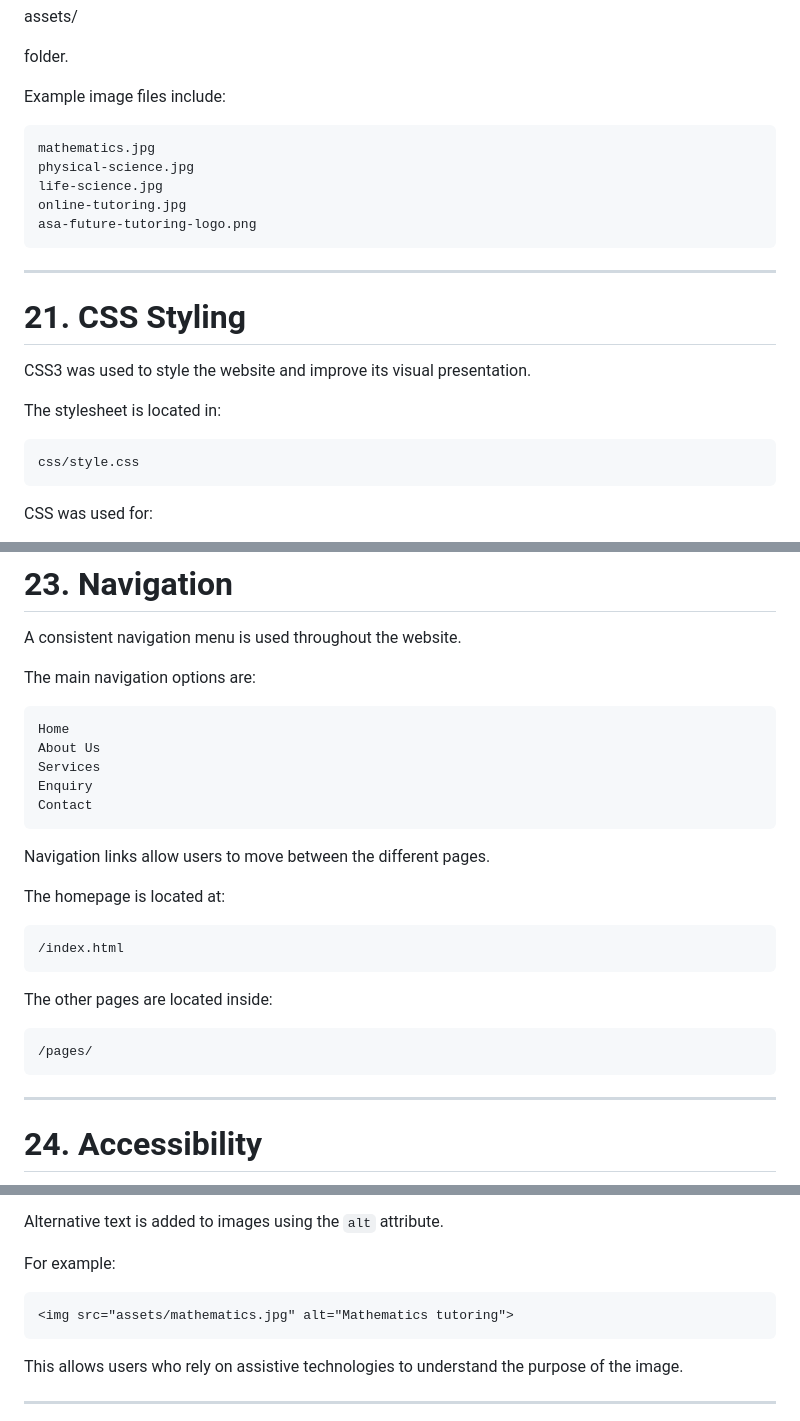
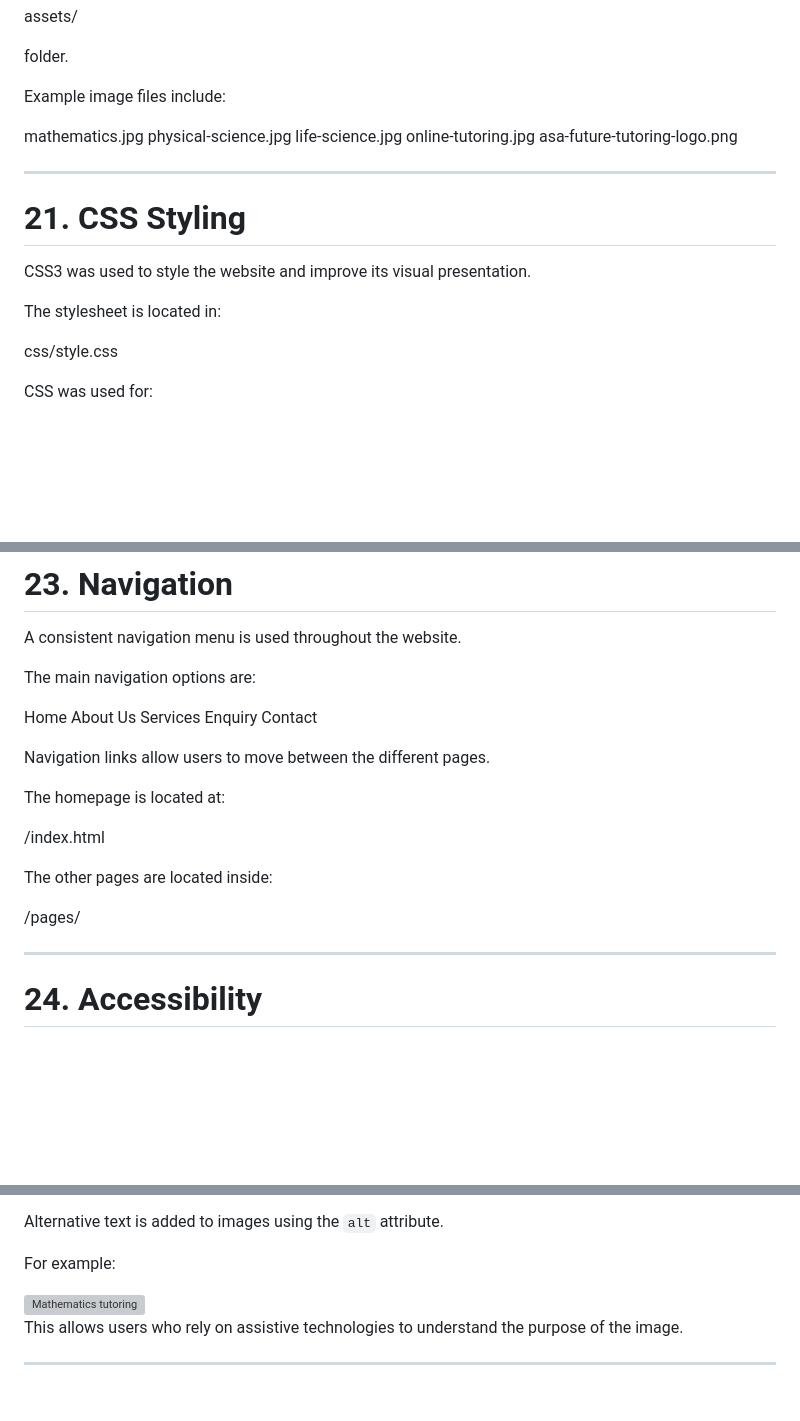
Before and after one commit to Asamkelisiwe-Madikane/asa-tutoring, a Markdown page: README.md, 3 parts joined by grey strips. GitHub-like rendering; blank space fills up the shorter version; grey boxes are pictures that could not be loaded.

````diff
--- a/README.md
+++ b/README.md
@@ -489,13 +489,13 @@ folder.
 
 Example image files include:
 
-```text
+
 mathematics.jpg
 physical-science.jpg
 life-science.jpg
 online-tutoring.jpg
 asa-future-tutoring-logo.png
-```
+
 
 ---
 
@@ -505,9 +505,9 @@ CSS3 was used to style the website and improve its visual presentation.
 
 The stylesheet is located in:
 
-```text
+
 css/style.css
-```
+
 
 CSS was used for:
 
@@ -554,27 +554,27 @@ A consistent navigation menu is used throughout the website.
 
 The main navigation options are:
 
-```text
+
 Home
 About Us
 Services
 Enquiry
 Contact
-```
+
 
 Navigation links allow users to move between the different pages.
 
 The homepage is located at:
 
-```text
+
 /index.html
-```
+
 
 The other pages are located inside:
 
-```text
+
 /pages/
-```
+
 
 ---
 
@@ -597,9 +597,9 @@ Alternative text is added to images using the `alt` attribute.
 
 For example:
 
-```html
+
 <img src="assets/mathematics.jpg" alt="Mathematics tutoring">
-```
+
 
 This allows users who rely on assistive technologies to understand the purpose of the image.
 
````
